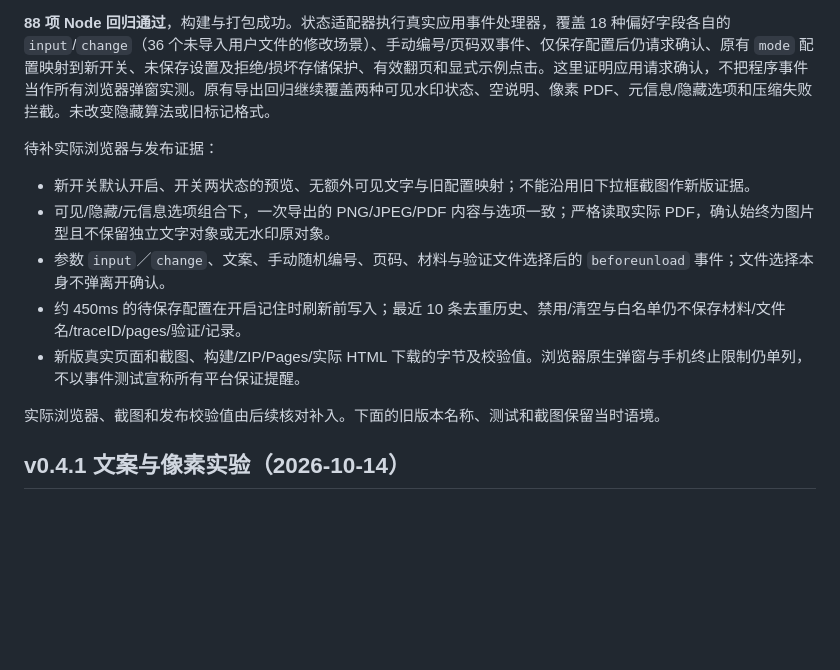
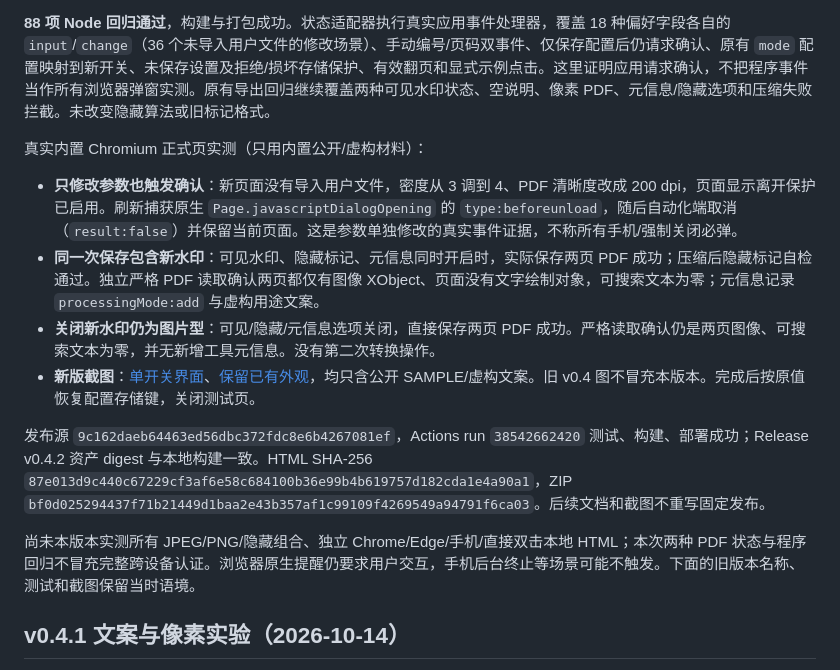
Before and after one commit to zouchenzhen/offline-document-watermark, a Markdown page: docs/VALIDATION.md, the part around the change. Drawn GitHub-style; blank space fills up the shorter version.

```diff
--- a/docs/VALIDATION.md
+++ b/docs/VALIDATION.md
@@ -8,15 +8,16 @@ v0.4.1 已有参数输入、文案及待保存设置的刷新保护。v0.4.2 补
 
 **88 项 Node 回归通过**，构建与打包成功。状态适配器执行真实应用事件处理器，覆盖 18 种偏好字段各自的 `input`/`change`（36 个未导入用户文件的修改场景）、手动编号/页码双事件、仅保存配置后仍请求确认、原有 `mode` 配置映射到新开关、未保存设置及拒绝/损坏存储保护、有效翻页和显式示例点击。这里证明应用请求确认，不把程序事件当作所有浏览器弹窗实测。原有导出回归继续覆盖两种可见水印状态、空说明、像素 PDF、元信息/隐藏选项和压缩失败拦截。未改变隐藏算法或旧标记格式。
 
-待补实际浏览器与发布证据：
+真实内置 Chromium 正式页实测（只用内置公开/虚构材料）：
 
-- 新开关默认开启、开关两状态的预览、无额外可见文字与旧配置映射；不能沿用旧下拉框截图作新版证据。
-- 可见/隐藏/元信息选项组合下，一次导出的 PNG/JPEG/PDF 内容与选项一致；严格读取实际 PDF，确认始终为图片型且不保留独立文字对象或无水印原对象。
-- 参数 `input`／`change`、文案、手动随机编号、页码、材料与验证文件选择后的 `beforeunload` 事件；文件选择本身不弹离开确认。
-- 约 450ms 的待保存配置在开启记住时刷新前写入；最近 10 条去重历史、禁用/清空与白名单仍不保存材料/文件名/traceID/pages/验证/记录。
-- 新版真实页面和截图、构建/ZIP/Pages/实际 HTML 下载的字节及校验值。浏览器原生弹窗与手机终止限制仍单列，不以事件测试宣称所有平台保证提醒。
+- **只修改参数也触发确认**：新页面没有导入用户文件，密度从 3 调到 4、PDF 清晰度改成 200 dpi，页面显示离开保护已启用。刷新捕获原生 `Page.javascriptDialogOpening` 的 `type:beforeunload`，随后自动化端取消（`result:false`）并保留当前页面。这是参数单独修改的真实事件证据，不称所有手机/强制关闭必弹。
+- **同一次保存包含新水印**：可见水印、隐藏标记、元信息同时开启时，实际保存两页 PDF 成功；压缩后隐藏标记自检通过。独立严格 PDF 读取确认两页都仅有图像 XObject、页面没有文字绘制对象，可搜索文本为零；元信息记录 `processingMode:add` 与虚构用途文案。
+- **关闭新水印仍为图片型**：可见/隐藏/元信息选项关闭，直接保存两页 PDF 成功。严格读取确认仍是两页图像、可搜索文本为零，并无新增工具元信息。没有第二次转换操作。
+- **新版截图**：[单开关界面](interface-desktop-v0.4.2.jpg)、[保留已有外观](interface-options-v0.4.2.jpg)，均只含公开 SAMPLE/虚构文案。旧 v0.4 图不冒充本版本。完成后按原值恢复配置存储键，关闭测试页。
 
-实际浏览器、截图和发布校验值由后续核对补入。下面的旧版本名称、测试和截图保留当时语境。
+发布源 `9c162daeb64463ed56dbc372fdc8e6b4267081ef`，Actions run `38542662420` 测试、构建、部署成功；Release v0.4.2 资产 digest 与本地构建一致。HTML SHA-256 `87e013d9c440c67229cf3af6e58c684100b36e99b4b619757d182cda1e4a90a1`，ZIP `bf0d025294437f71b21449d1baa2e43b357af1c99109f4269549a94791f6ca03`。后续文档和截图不重写固定发布。
+
+尚未本版本实测所有 JPEG/PNG/隐藏组合、独立 Chrome/Edge/手机/直接双击本地 HTML；本次两种 PDF 状态与程序回归不冒充完整跨设备认证。浏览器原生提醒仍要求用户交互，手机后台终止等场景可能不触发。下面的旧版本名称、测试和截图保留当时语境。
 
 ## v0.4.1 文案与像素实验（2026-10-14）
 
```
Also changed, not shown: README.md (+13 -4 lines), docs/ACCEPTANCE.md (+10 -10 lines), docs/interface-desktop-v0.4.2.jpg (added), docs/interface-options-v0.4.2.jpg (added).
